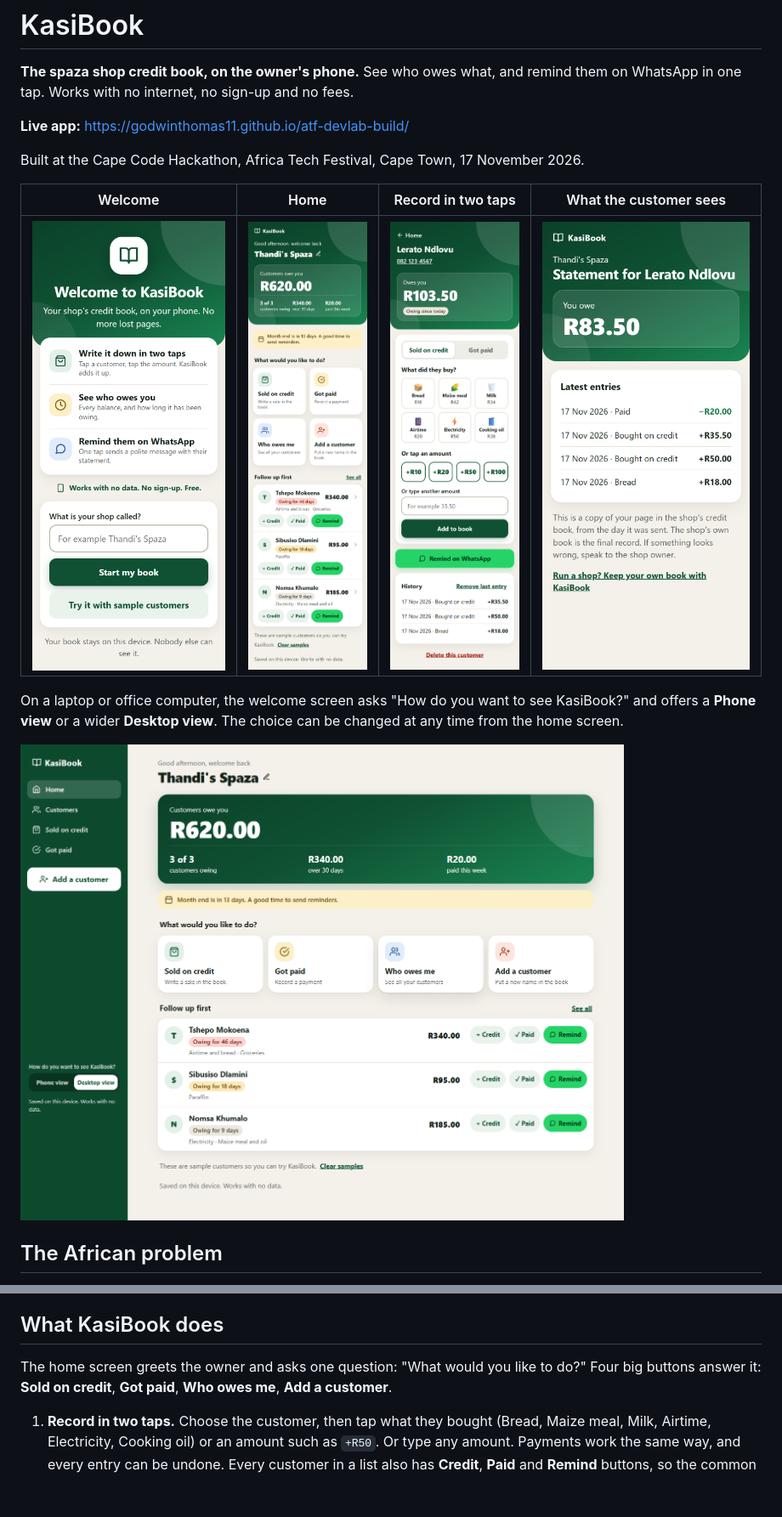
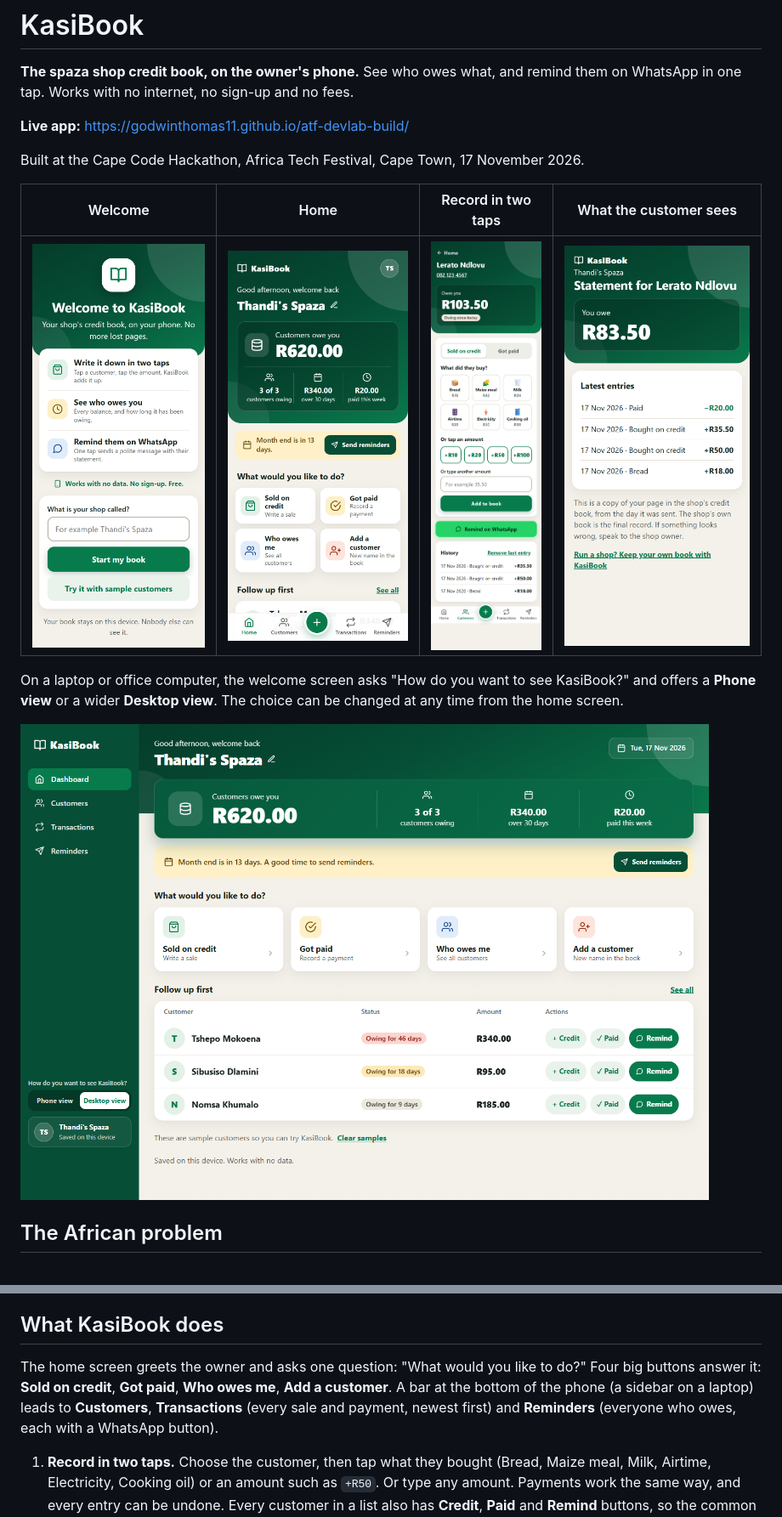
Before and after one commit to godwinthomas11/atf-devlab-build, a Markdown page: README.md, 2 parts joined by grey strips. Shown at 85% size. GitHub-like rendering; pictures changed too: docs/customer.png, docs/desktop.png, docs/home.png; blank space fills up the shorter version.

Commit message:
Redesign: dashboard header, table of customers on desktop, bottom navigation on phones, transactions and reminders pages

```diff
--- a/README.md
+++ b/README.md
@@ -27,7 +27,7 @@ This is a large part of everyday trade. About 150,000 spaza shops serve about 11
 
 ## What KasiBook does
 
-The home screen greets the owner and asks one question: "What would you like to do?" Four big buttons answer it: **Sold on credit**, **Got paid**, **Who owes me**, **Add a customer**.
+The home screen greets the owner and asks one question: "What would you like to do?" Four big buttons answer it: **Sold on credit**, **Got paid**, **Who owes me**, **Add a customer**. A bar at the bottom of the phone (a sidebar on a laptop) leads to **Customers**, **Transactions** (every sale and payment, newest first) and **Reminders** (everyone who owes, each with a WhatsApp button).
 
 1. **Record in two taps.** Choose the customer, then tap what they bought (Bread, Maize meal, Milk, Airtime, Electricity, Cooking oil) or an amount such as `+R50`. Or type any amount. Payments work the same way, and every entry can be undone. Every customer in a list also has **Credit**, **Paid** and **Remind** buttons, so the common jobs are one tap from the home screen.
 2. **See who owes what.** The total owed is at the top, next to how much is over 30 days old and how much was paid back this week. Below it is a "Follow up first" list of who has owed the longest. Each customer has a label such as "Owing for 46 days" that turns amber after two weeks and red after a month.
```
Also changed, not shown: 1 other file.
